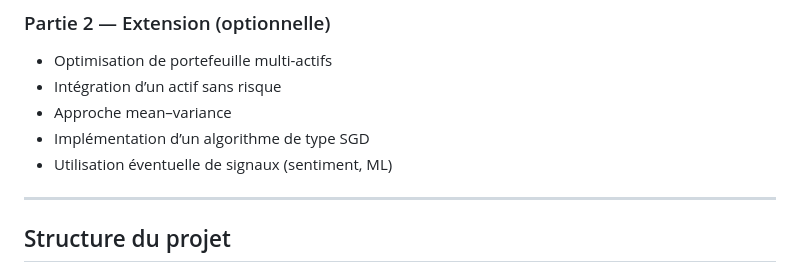
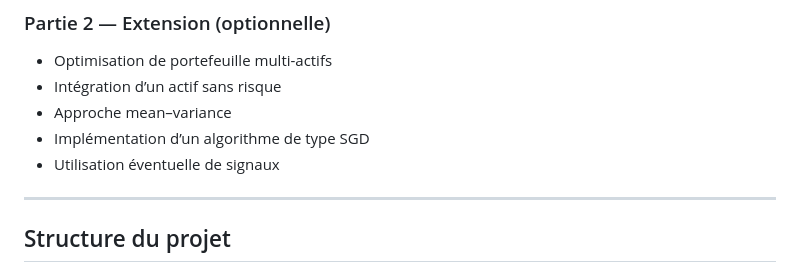
Before and after one commit to FDSena/Projet_4AMAM, a Markdown page: README.md, the part around the change. Rendered like a GitHub page.

Commit message:
Update README with project details and structure

```diff
--- a/README.md
+++ b/README.md
@@ -36,7 +36,7 @@ L’objectif du projet est de :
 - Intégration d’un actif sans risque
 - Approche mean–variance
 - Implémentation d’un algorithme de type SGD
-- Utilisation éventuelle de signaux (sentiment, ML)
+- Utilisation éventuelle de signaux
 
 ---
 
```
